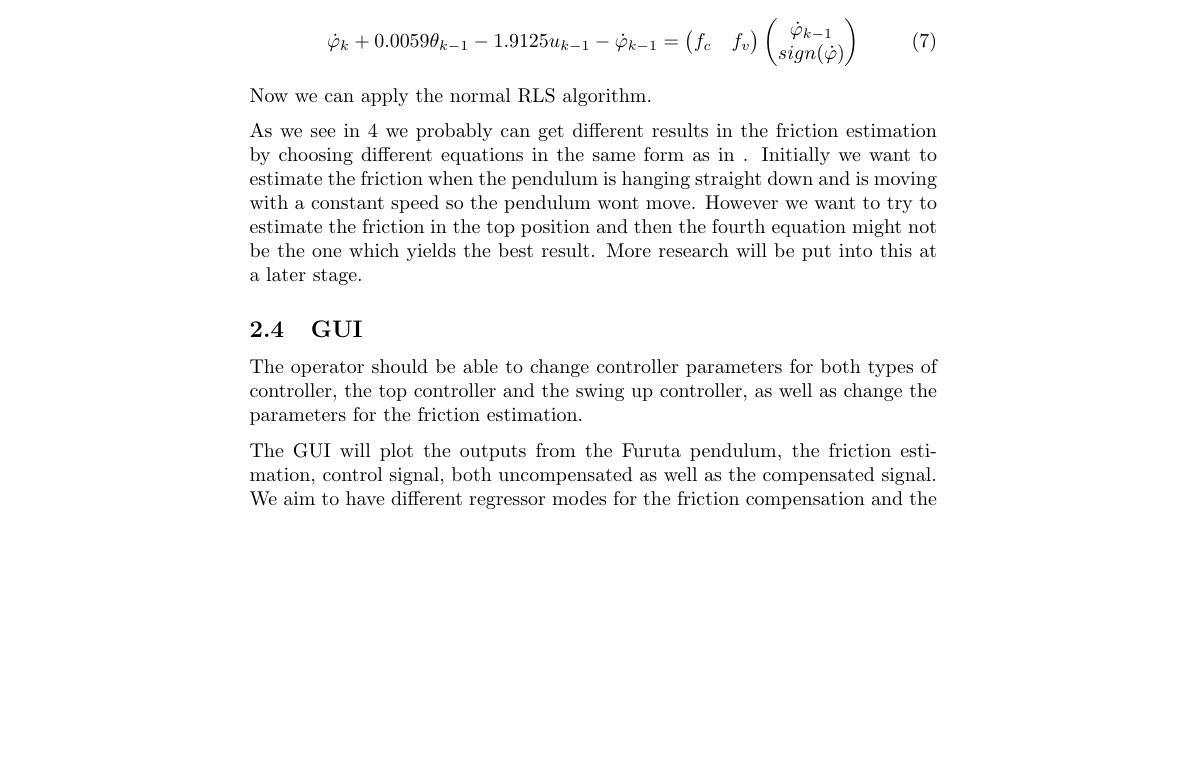
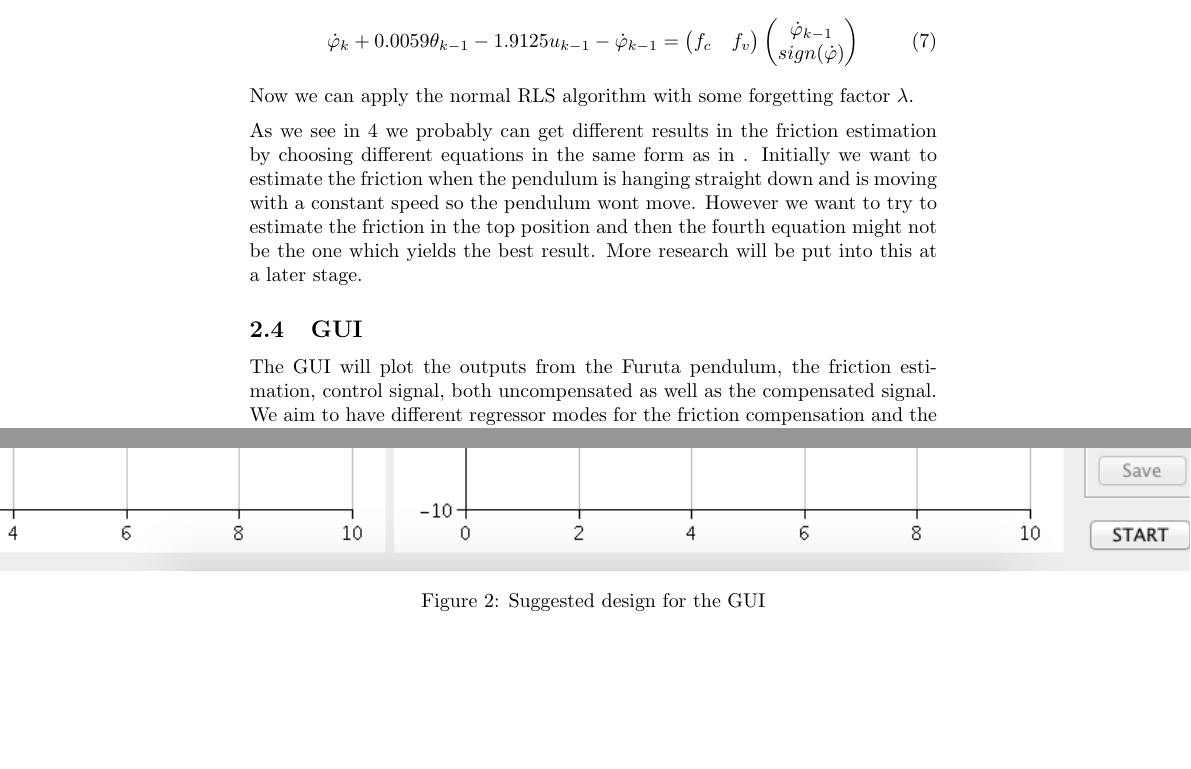
Before and after one commit to adamjalkemo/AdaptiveFrictionCompensation, a LaTeX document (documents/suggestedsolution.tex): part of page 5 of 6 before the commit and two parts of pages 5 and 6 of 7 after it, the two joined at a grey line, cut so that both start at the same text, the shorter picture padded with empty space. Compiled offline with pdfLaTeX.

Commit message:
Parametrar och bild
Parametrar och bild

```diff
--- a/documents/suggestedsolution.tex
+++ b/documents/suggestedsolution.tex
@@ -165,17 +165,20 @@ sign(\dot{\varphi})
 \end{pmatrix}
 \label{eq:estim}
 \end{equation}
-Now we can apply the normal RLS algorithm.
+Now we can apply the normal RLS algorithm with some forgetting factor $\lambda$.
 
 As we see in \ref{eq:discrete} we probably can get different results in the friction estimation by choosing different equations in the same form as in \label{eq:estim}. Initially we want to estimate the friction when the pendulum is hanging straight down and is moving with a constant speed so the pendulum wont move. However we want to try to estimate the friction in the top position and then the fourth equation might not be the one which yields the best result. More research will be put into this at a later stage.
 
 \subsection{GUI}
-The operator should be able to change controller parameters for both types of controller, the top controller and the swing up controller, as well as change the parameters for the friction estimation.
 
 The GUI will plot the outputs from the Furuta pendulum, the friction estimation, control signal, both uncompensated as well as the compensated signal. We aim to have different regressor modes for the friction compensation and the operator can therefore change different parameters depending on the regressor chosen.
 
 We aim to be able to change all parameters on-line.
-
+\begin{figure}[H]
+\centerline{\includegraphics[scale=0.7]{gui.png}}
+\caption{Suggested design for the GUI}
+\label{fig:uml}
+\end{figure}
 \section{Time plan}
 \begin{table}[H]
 \centering
```
